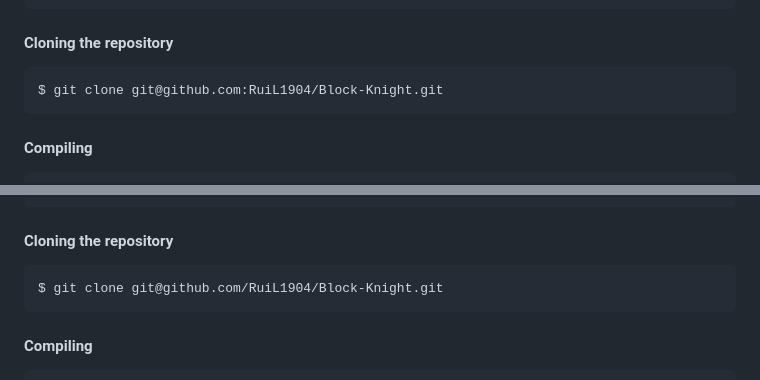
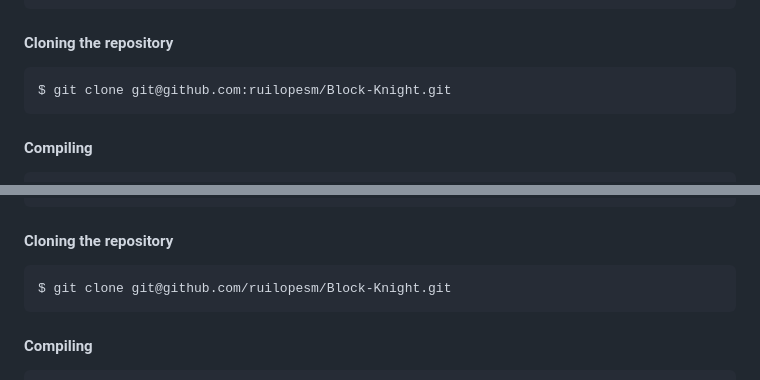
Before and after one commit to RuiL1904/Block-Knight, a Markdown page: README.md, 2 parts joined by grey strips. Drawn GitHub-style.

````diff
--- a/README.md
+++ b/README.md
@@ -51,7 +51,7 @@ $ cabal install --lib strict-io
 #### Cloning the repository
 
 ```bash
-$ git clone git@github.com:RuiL1904/Block-Knight.git
+$ git clone git@github.com:ruilopesm/Block-Knight.git
 ```
 
 #### Compiling
@@ -86,7 +86,7 @@ $ stack install strict-io
 #### Cloning the repository
 
 ```bash
-$ git clone git@github.com/RuiL1904/Block-Knight.git
+$ git clone git@github.com/ruilopesm/Block-Knight.git
 ```
 
 #### Compiling
````
Also changed, not shown: other parts of README.md (+5 -6 lines).
